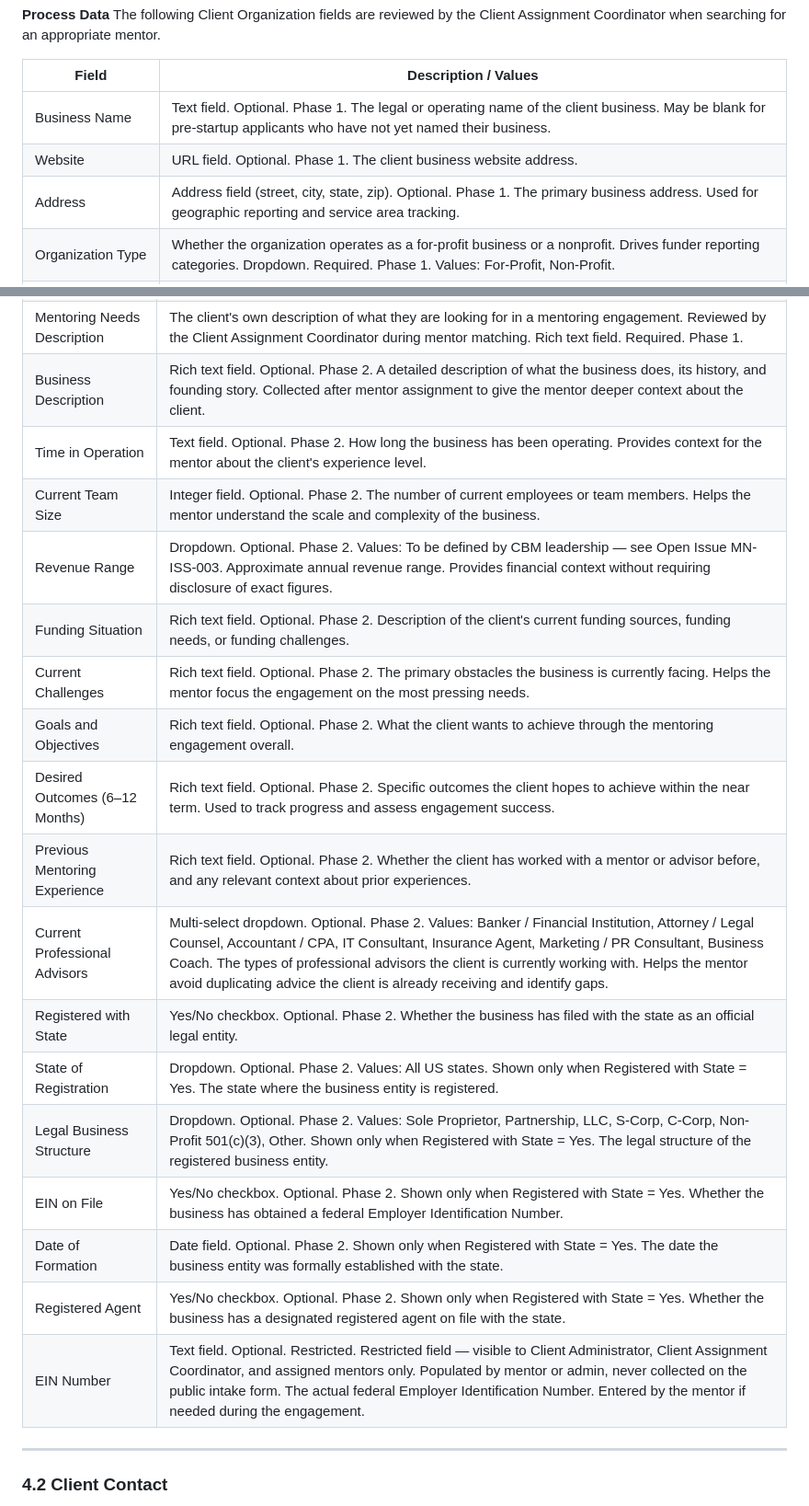
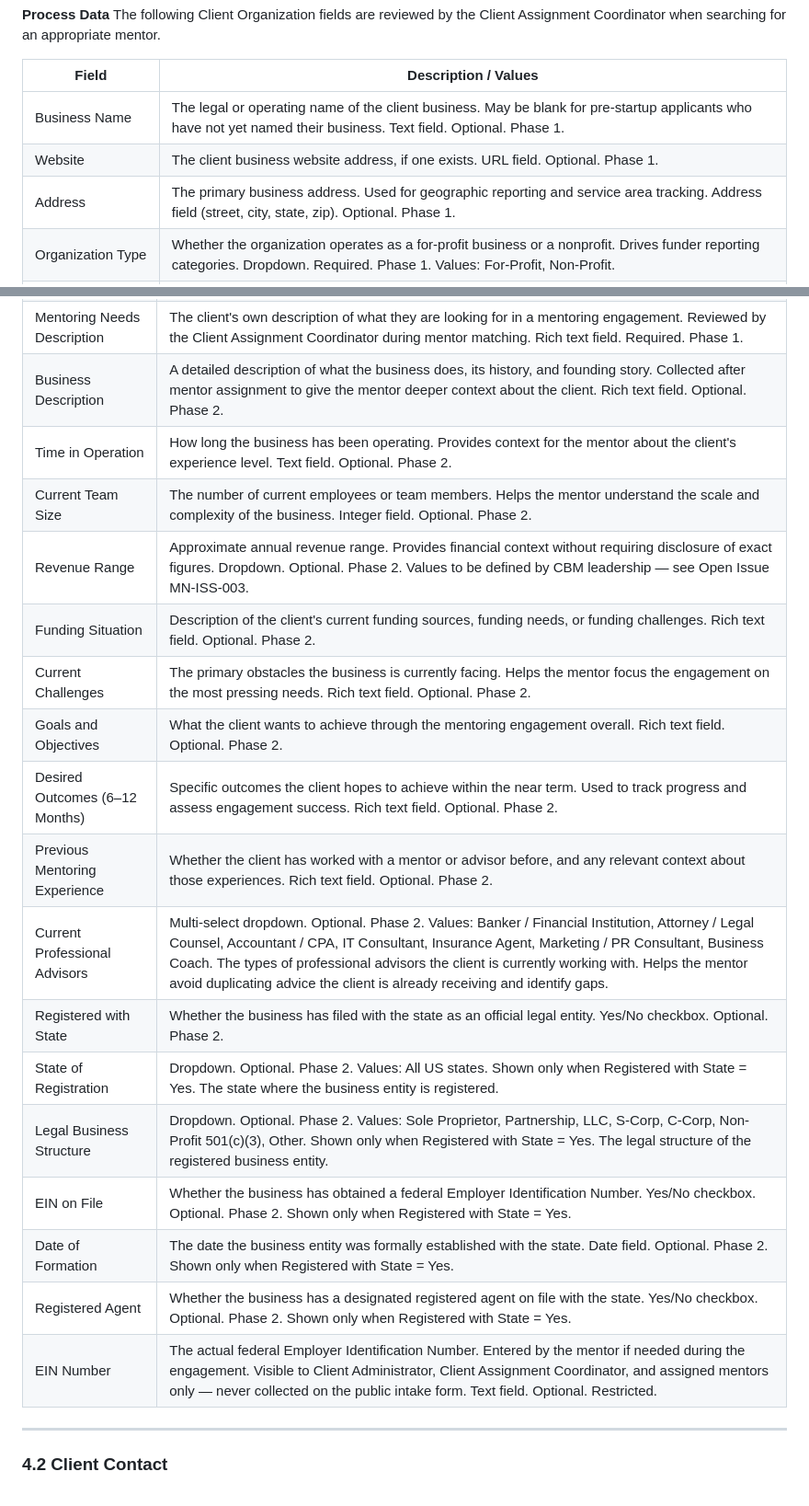
Before and after one commit to dbower44022/ClevelandBusinessMentoring, a Markdown page: PRDs/CBM-Domain-PRD-Mentoring.md, 2 parts joined by grey strips. Shown at 92% size. Rendered like a GitHub page.

Commit message:
Mentoring PRD: fix MN-INTAKE Process Data (remove incorrect mentor roster); fix all remaining tech-first field descriptions throughout

```diff
--- a/PRDs/CBM-Domain-PRD-Mentoring.md
+++ b/PRDs/CBM-Domain-PRD-Mentoring.md
@@ -167,9 +156,9 @@ The following Client Organization fields are reviewed by the Client Assignment C
 
 | Field | Description / Values |
 |---|---|
-| Business Name | Text field. Optional. Phase 1. The legal or operating name of the client business. May be blank for pre-startup applicants who have not yet named their business. |
-| Website | URL field. Optional. Phase 1. The client business website address. |
-| Address | Address field (street, city, state, zip). Optional. Phase 1. The primary business address. Used for geographic reporting and service area tracking. |
+| Business Name | The legal or operating name of the client business. May be blank for pre-startup applicants who have not yet named their business. Text field. Optional. Phase 1. |
+| Website | The client business website address, if one exists. URL field. Optional. Phase 1. |
+| Address | The primary business address. Used for geographic reporting and service area tracking. Address field (street, city, state, zip). Optional. Phase 1. |
 | Organization Type | Whether the organization operates as a for-profit business or a nonprofit. Drives funder reporting categories. Dropdown. Required. Phase 1. Values: For-Profit, Non-Profit. |
 | Business Stage | The stage of business development the client organization is currently in. Used for mentor matching and funder reporting. Dropdown. Required. Phase 1. Values: Pre-Startup, Startup, Early Stage, Growth Stage, Established. |
 | Industry Sector | The primary industry sector of the client business, based on the North American Industry Classification System. Used for mentor matching and impact reporting. Dropdown. Required. Phase 1. 20 top-level NAICS industry sectors. Drives the Industry Subsector filter. |
@@ -467,23 +456,23 @@ Client Organization data is collected in two phases. Phase 1 fields are captured
 | Industry Subsector | Dropdown. Required. Phase 1. Values: Approximately 100 subsectors, filtered by selected NAICS Sector. The specific industry subsector within the selected Industry Sector. Provides more precise industry classification for matching and reporting. |
 | Mentoring Focus Areas | Multi-select dropdown. Required. Phase 1. Values: To be defined by CBM leadership — see Open Issue MN-ISS-001. The specific areas where the client is seeking mentoring assistance. Used as a primary matching criterion between clients and mentors. Values must be aligned with the corresponding field on the Mentor profile. |
 | Mentoring Needs Description | The client's own description of what they are looking for in a mentoring engagement. Reviewed by the Client Assignment Coordinator during mentor matching. Rich text field. Required. Phase 1. |
-| Business Description | Rich text field. Optional. Phase 2. A detailed description of what the business does, its history, and founding story. Collected after mentor assignment to give the mentor deeper context about the client. |
-| Time in Operation | Text field. Optional. Phase 2. How long the business has been operating. Provides context for the mentor about the client's experience level. |
-| Current Team Size | Integer field. Optional. Phase 2. The number of current employees or team members. Helps the mentor understand the scale and complexity of the business. |
-| Revenue Range | Dropdown. Optional. Phase 2. Values: To be defined by CBM leadership — see Open Issue MN-ISS-003. Approximate annual revenue range. Provides financial context without requiring disclosure of exact figures. |
-| Funding Situation | Rich text field. Optional. Phase 2. Description of the client's current funding sources, funding needs, or funding challenges. |
-| Current Challenges | Rich text field. Optional. Phase 2. The primary obstacles the business is currently facing. Helps the mentor focus the engagement on the most pressing needs. |
-| Goals and Objectives | Rich text field. Optional. Phase 2. What the client wants to achieve through the mentoring engagement overall. |
-| Desired Outcomes (6–12 Months) | Rich text field. Optional. Phase 2. Specific outcomes the client hopes to achieve within the near term. Used to track progress and assess engagement success. |
-| Previous Mentoring Experience | Rich text field. Optional. Phase 2. Whether the client has worked with a mentor or advisor before, and any relevant context about prior experiences. |
+| Business Description | A detailed description of what the business does, its history, and founding story. Collected after mentor assignment to give the mentor deeper context about the client. Rich text field. Optional. Phase 2. |
+| Time in Operation | How long the business has been operating. Provides context for the mentor about the client's experience level. Text field. Optional. Phase 2. |
+| Current Team Size | The number of current employees or team members. Helps the mentor understand the scale and complexity of the business. Integer field. Optional. Phase 2. |
+| Revenue Range | Approximate annual revenue range. Provides financial context without requiring disclosure of exact figures. Dropdown. Optional. Phase 2. Values to be defined by CBM leadership — see Open Issue MN-ISS-003. |
+| Funding Situation | Description of the client's current funding sources, funding needs, or funding challenges. Rich text field. Optional. Phase 2. |
+| Current Challenges | The primary obstacles the business is currently facing. Helps the mentor focus the engagement on the most pressing needs. Rich text field. Optional. Phase 2. |
+| Goals and Objectives | What the client wants to achieve through the mentoring engagement overall. Rich text field. Optional. Phase 2. |
+| Desired Outcomes (6–12 Months) | Specific outcomes the client hopes to achieve within the near term. Used to track progress and assess engagement success. Rich text field. Optional. Phase 2. |
+| Previous Mentoring Experience | Whether the client has worked with a mentor or advisor before, and any relevant context about those experiences. Rich text field. Optional. Phase 2. |
 | Current Professional Advisors | Multi-select dropdown. Optional. Phase 2. Values: Banker / Financial Institution, Attorney / Legal Counsel, Accountant / CPA, IT Consultant, Insurance Agent, Marketing / PR Consultant, Business Coach. The types of professional advisors the client is currently working with. Helps the mentor avoid duplicating advice the client is already receiving and identify gaps. |
-| Registered with State | Yes/No checkbox. Optional. Phase 2. Whether the business has filed with the state as an official legal entity. |
+| Registered with State | Whether the business has filed with the state as an official legal entity. Yes/No checkbox. Optional. Phase 2. |
 | State of Registration | Dropdown. Optional. Phase 2. Values: All US states. Shown only when Registered with State = Yes. The state where the business entity is registered. |
 | Legal Business Structure | Dropdown. Optional. Phase 2. Values: Sole Proprietor, Partnership, LLC, S-Corp, C-Corp, Non-Profit 501(c)(3), Other. Shown only when Registered with State = Yes. The legal structure of the registered business entity. |
-| EIN on File | Yes/No checkbox. Optional. Phase 2. Shown only when Registered with State = Yes.  Whether the business has obtained a federal Employer Identification Number. |
-| Date of Formation | Date field. Optional. Phase 2. Shown only when Registered with State = Yes.  The date the business entity was formally established with the state. |
-| Registered Agent | Yes/No checkbox. Optional. Phase 2. Shown only when Registered with State = Yes.  Whether the business has a designated registered agent on file with the state. |
-| EIN Number | Text field. Optional. Restricted. Restricted field — visible to Client Administrator, Client Assignment Coordinator, and assigned mentors only. Populated by mentor or admin, never collected on the public intake form.  The actual federal Employer Identification Number. Entered by the mentor if needed during the engagement. |
+| EIN on File | Whether the business has obtained a federal Employer Identification Number. Yes/No checkbox. Optional. Phase 2. Shown only when Registered with State = Yes. |
+| Date of Formation | The date the business entity was formally established with the state. Date field. Optional. Phase 2. Shown only when Registered with State = Yes. |
+| Registered Agent | Whether the business has a designated registered agent on file with the state. Yes/No checkbox. Optional. Phase 2. Shown only when Registered with State = Yes. |
+| EIN Number | The actual federal Employer Identification Number. Entered by the mentor if needed during the engagement. Visible to Client Administrator, Client Assignment Coordinator, and assigned mentors only — never collected on the public intake form. Text field. Optional. Restricted. |
 ---
 
 ### 4.2 Client Contact
```
Also changed, not shown: other parts of PRDs/CBM-Domain-PRD-Mentoring.md (+18 -29 lines).
